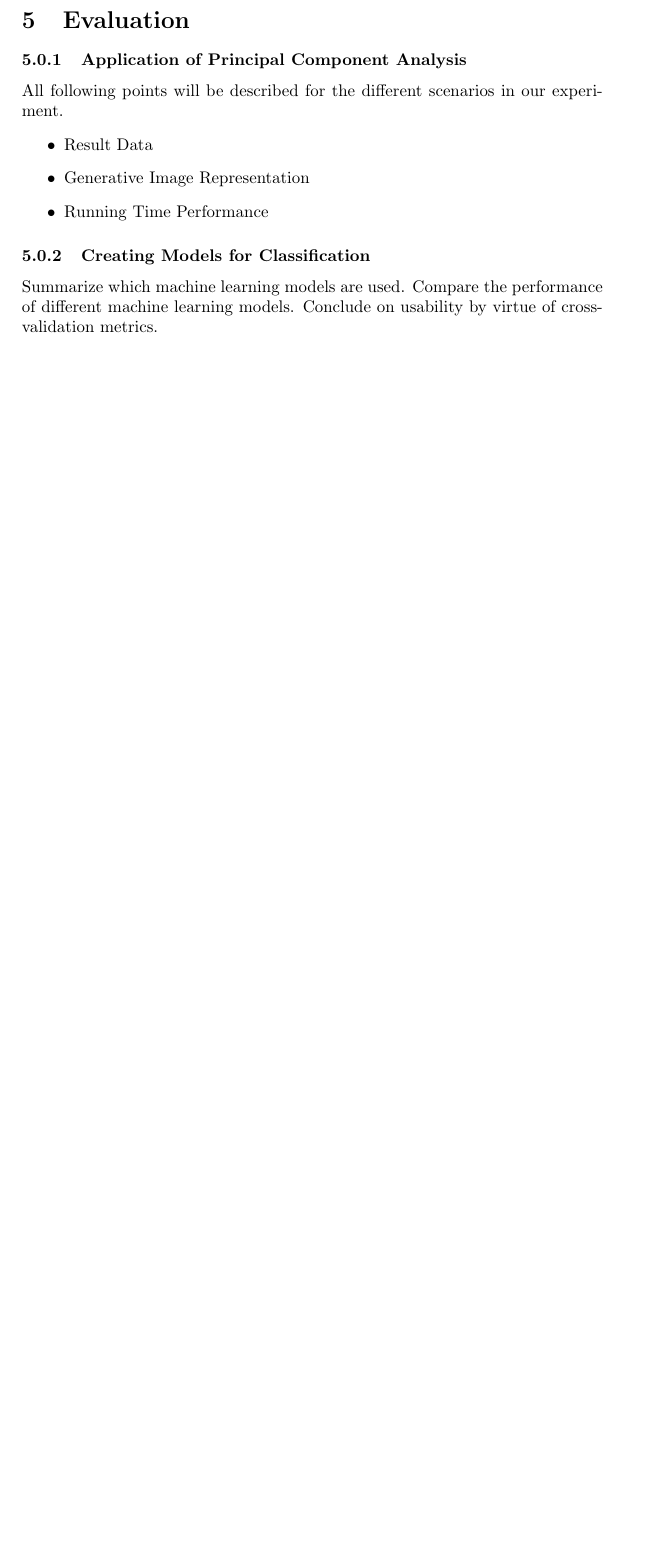
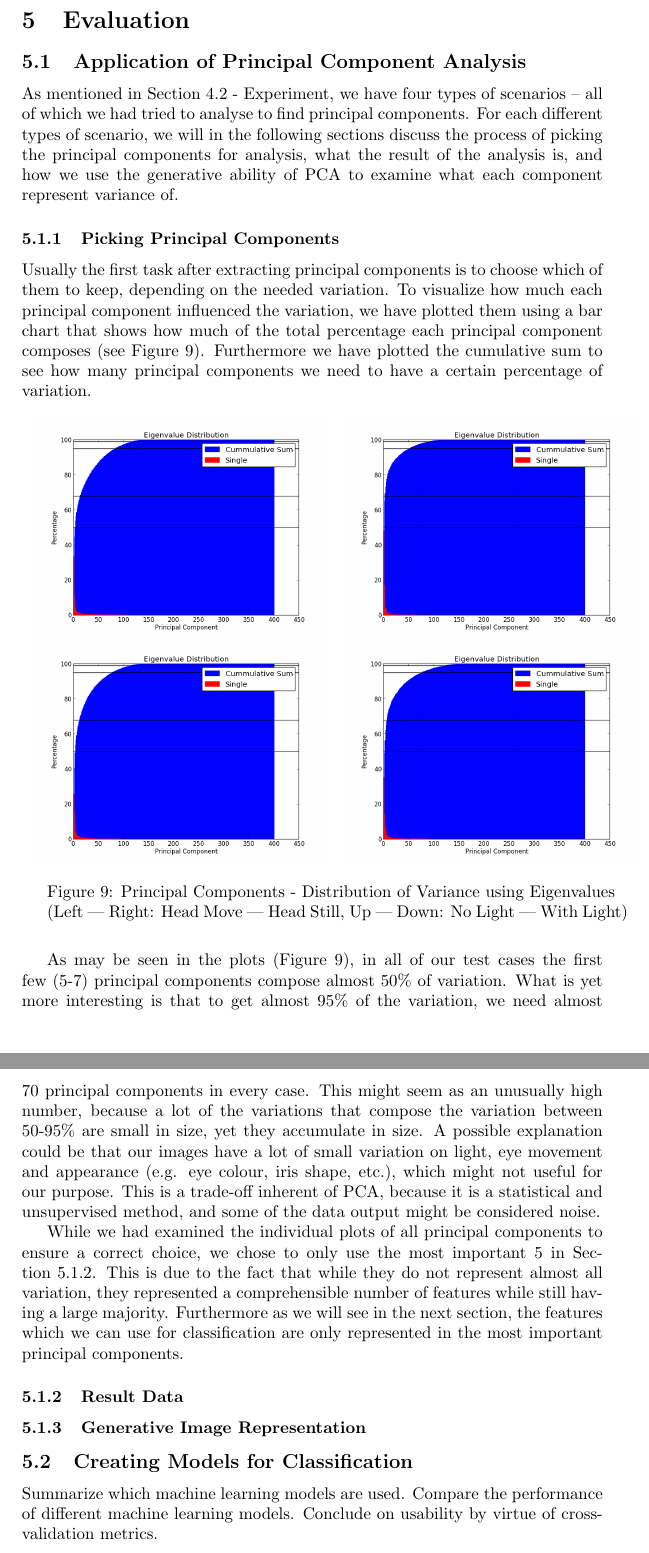
Before and after one commit to Skovvart/GazeEstimationMachineLearning, a LaTeX paper (Report.tex, which reads Evaluation.tex): part of page 19 of 25 before the commit and two parts of pages 19 and 20 of 26 after it, the two joined at a grey line, cut so that both start at the same text, the shorter picture padded with empty space. Compiled offline with pdfLaTeX.

Commit message:
Wrote first subsection - choosing principal components of evaluation.

```diff
--- a/Evaluation.tex
+++ b/Evaluation.tex
@@ -1,18 +1,56 @@
 \section{Evaluation}
-\subsubsection{Application of Principal Component Analysis}
-\label{ssub:Application of Principal Component Analysis}
-All following points will be described for the different scenarios in our experiment.
-\begin{itemize}
-  \item Result Data
-  \item Generative Image Representation
-  \item Running Time Performance
-\end{itemize}
-\subsubsection{Creating Models for Classification}
-\label{ssub:Creating Models for Classification}
+\subsection{Application of Principal Component Analysis}
+\label{sub:ApplicationofPrincipalComponentAnalysis}
+As mentioned in Section~\ref{sub:Experiment} - \nameref{sub:Experiment}, we have four types of scenarios --
+all of which we had tried to analyse to find principal components.
+For each different types of scenario, we will in the following sections discuss the process of picking the principal components for analysis, what the result of the analysis is, and
+how we use the generative ability of PCA to examine what each component represent variance of.
+
+\subsubsection{Picking Principal Components}
+\label{ssub:PickingPrincipalComponents}
+Usually the first task after extracting principal components is to choose which of them to keep, depending on the needed variation.
+To visualize how much each principal component influenced the variation, we have plotted them using a bar chart that shows how much
+of the total percentage each principal component composes (see Figure~\ref{fig:eigvplot}).
+Furthermore we have plotted the cumulative sum to see how many principal components we need to have a certain percentage of variation.\\
+
+  \begin{minipage}{\linewidth}
+  \centering
+  \makebox[\linewidth] {
+  \begin{tabular}{cc}
+      \includegraphics[width=0.5\textwidth]{NLHM-Eigenvalueplot.png}
+    & \includegraphics[width=0.5\textwidth]{NLHS-Eigenvalueplot.png} \\
+      \includegraphics[width=0.5\textwidth]{WLHM-Eigenvalueplot.png}
+    & \includegraphics[width=0.5\textwidth]{WLHS-Eigenvalueplot.png}
+  \end{tabular}
+  }
+  \captionof{figure}{Principal Components - Distribution of Variance using Eigenvalues\\
+  (Left --- Right: Head Move --- Head Still, Up --- Down: No Light --- With Light)}\label{fig:eigvplot}
+  \end{minipage}\\\\
+
+As may be seen in the plots (Figure~\ref{fig:eigvplot}), in all of our test cases the first few (5-7) principal components compose almost
+50\% of variation.
+What is yet more interesting is that to get almost 95\% of the variation, we need almost 70 principal components in every case.
+This might seem as an unusually high number, because a lot of the variations that compose the variation between 50-95\% are small in size, yet
+they accumulate in size.
+A possible explanation could be that our images have a lot of small variation on light, eye movement and appearance (e.g. eye colour, iris shape, etc.),
+which might not useful for our purpose. This is a trade-off inherent of PCA, because it is a statistical and unsupervised method, and some of the data output
+might be considered noise.
+
+While we had examined the individual plots of all principal components to ensure a correct choice, we chose to only use the most important 5 in Section~\ref{ssub:ResultData}.
+This is due to the fact that while they do not represent almost all variation, they represented a comprehensible number of features while
+still having a large majority. Furthermore as we will see in the next section, the features which we can use for classification are
+only represented in the most important principal components.
+
+\subsubsection{Result Data}
+\label{ssub:ResultData}
+\subsubsection{Generative Image Representation}
+\label{ssub:GenerativeImageRepresentation}
+\subsection{Creating Models for Classification}
+\label{sub:CreatingModelsforClassification}
 Summarize which machine learning models are used.
 Compare the performance of different machine learning models.
 Conclude on usability by virtue of cross-validation metrics.
-\subsubsection{Gaze Estimation Performance on Real-World Data}
-\label{ssub:Gaze Estimation Performance on Real-World Data}
+\subsection{Gaze Estimation Performance on Real-World Data}
+\label{sub:GazeEstimationPerformanceonReal-WorldData}
 Run experiments on real-world data and talk about the actual performance metrics measured, compared to the validation metrics.
 Conclude on the generalization of the calculated model in practice.
--- a/Report.tex
+++ b/Report.tex
@@ -9,6 +9,7 @@
 \usepackage{caption} % For advanced captioning
 \usepackage{authblk}
 \usepackage{algorithm}
+\usepackage{subfig}
 \usepackage[noend]{algpseudocode}
 \graphicspath{{Images/}}
 \bibliographystyle{splncs}
```
Also changed, not shown: Images/NLHM-Eigenvalueplot.png (added), Images/NLHS-Eigenvalueplot.png (added), Images/WLHM-Eigenvalueplot.png (added), Images/WLHS-Eigenvalueplot.png (added).
